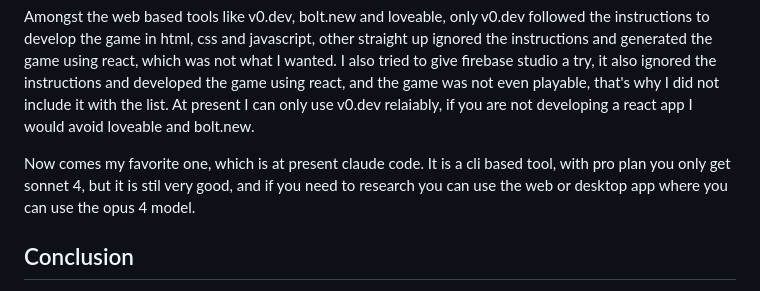
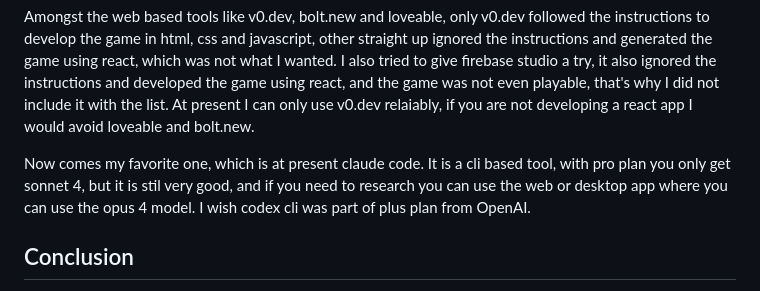
Before and after one commit to azs06/flappybird-with-ai, a Markdown page: readme.md, the part around the change. Drawn GitHub-style.

```diff
--- a/readme.md
+++ b/readme.md
@@ -67,7 +67,7 @@ Another tools that surprised me was Trae, it is developed by ByteDance, and it i
 
 Amongst the web based tools like v0.dev, bolt.new and loveable, only v0.dev followed the instructions to develop the game in html, css and javascript, other straight up ignored the instructions and generated the game using react, which was not what I wanted. I also tried to give firebase studio a try, it also ignored the instructions and developed the game using react, and the game was not even playable, that's why I did not include it with the list. At present I can only use v0.dev relaiably, if you are not developing a react app I would avoid loveable and bolt.new.
 
-Now comes my favorite one, which is at present claude code. It is a cli based tool, with pro plan you only get sonnet 4, but it is stil very good, and if you need to research you can use the web or desktop app where you can use the opus 4 model.
+Now comes my favorite one, which is at present claude code. It is a cli based tool, with pro plan you only get sonnet 4, but it is stil very good, and if you need to research you can use the web or desktop app where you can use the opus 4 model. I wish codex cli was part of plus plan from OpenAI.
 
 ## Conclusion
 
```
